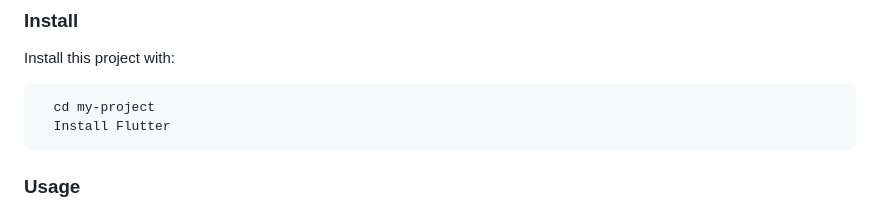
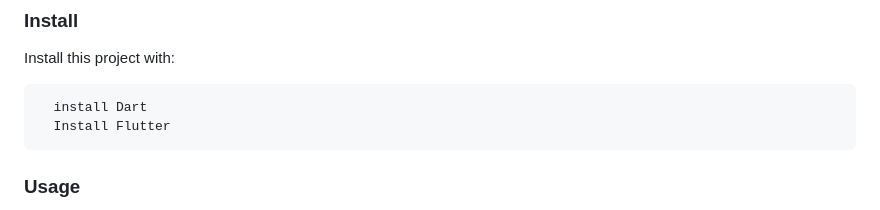
Before and after one commit to Alusp/real-estate-mobile-app, a Markdown page: README.md, the part around the change. GitHub-like rendering.

````diff
--- a/README.md
+++ b/README.md
@@ -136,7 +136,7 @@ Install this project with:
 
 
 ```sh
-  cd my-project
+  install Dart
   Install Flutter
 ```
 
````
